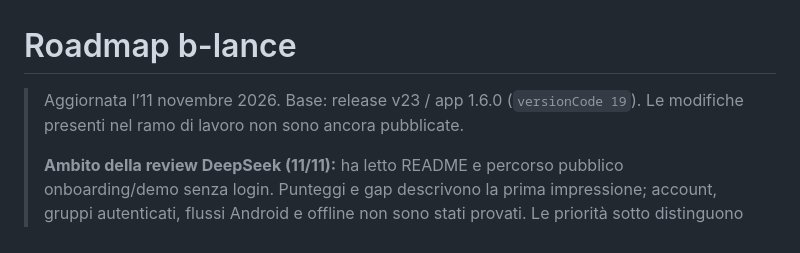
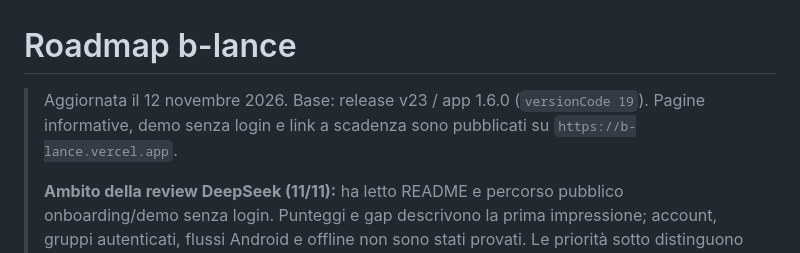
Before and after one commit to mirkosio/b-lance, a Markdown page: PROPOSTA.md, the part around the change. Drawn GitHub-style.

```diff
--- a/PROPOSTA.md
+++ b/PROPOSTA.md
@@ -1,7 +1,8 @@
 # Roadmap b-lance
 
-> Aggiornata l’11 novembre 2026. Base: release v23 / app 1.6.0 (`versionCode
-> 19`). Le modifiche presenti nel ramo di lavoro non sono ancora pubblicate.
+> Aggiornata il 12 novembre 2026. Base: release v23 / app 1.6.0 (`versionCode
+> 19`). Pagine informative, demo senza login e link a scadenza sono pubblicati
+> su `https://b-lance.vercel.app`.
 >
 > **Ambito della review DeepSeek (11/11):** ha letto README e percorso pubblico
 > onboarding/demo senza login. Punteggi e gap descrivono la prima impressione;
```
Also changed, not shown: README.md (+5 -5 lines).
